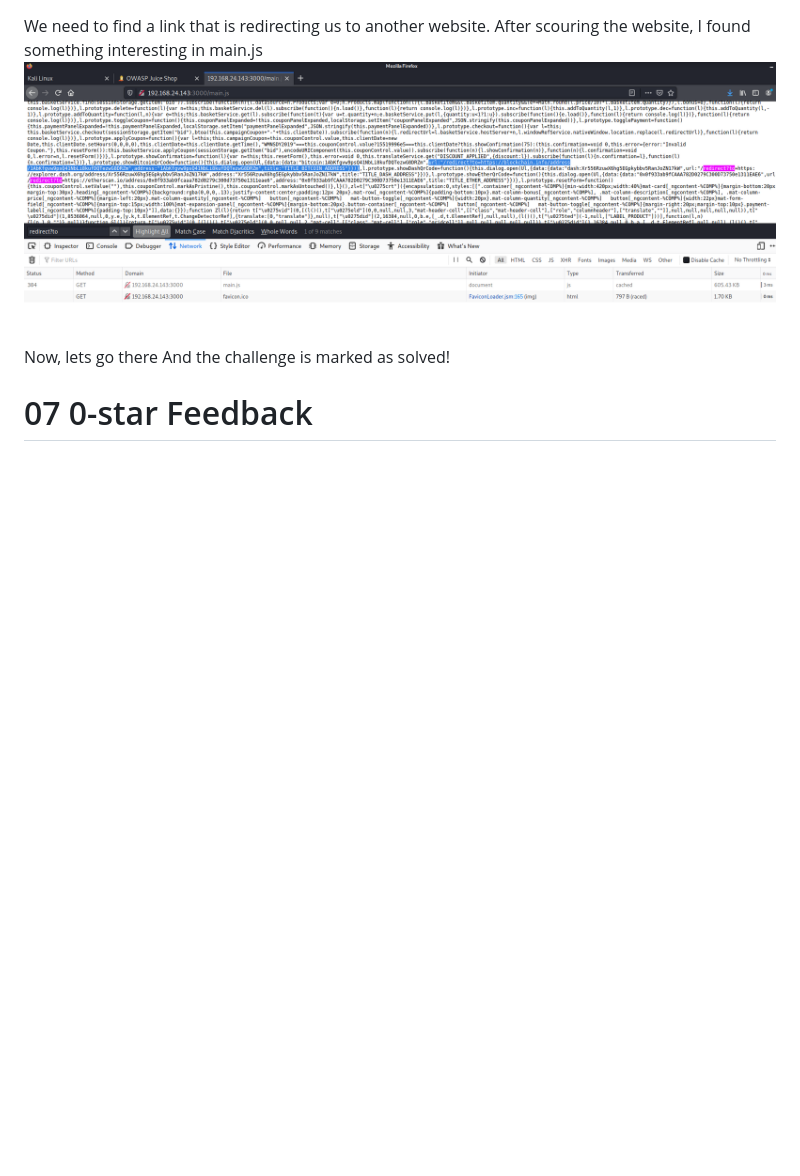
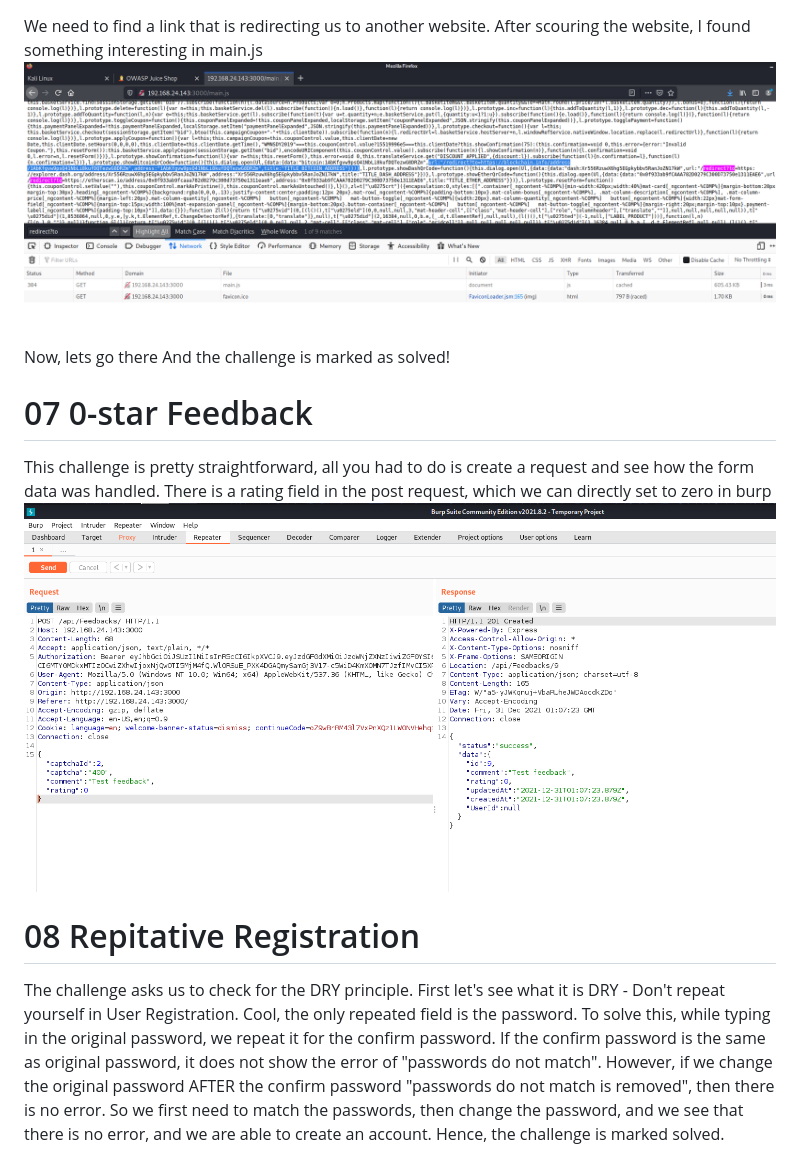
Before and after one commit to HanozDar/challenges, a Markdown page: owasp-js/Answers and how to get them.md, the part around the change. GitHub-like rendering; pictures changed too: owasp-js/images/0-star-rating.png (added); blank space fills up the shorter version.

Commit message:
Added 07 and 08 to OWASP Juice shop

```diff
--- a/owasp-js/Answers and how to get them.md
+++ b/owasp-js/Answers and how to get them.md
@@ -63,3 +63,13 @@ Now, lets go there
 And the challenge is marked as solved!
 
 # 07 0-star Feedback
+This challenge is pretty straightforward, all you had to do is create a request and see how the form data was handled. There is a rating field in the post request, which we can directly set to zero in burp
+![zero star rating](https://github.com/HanozDar/challenges/blob/master/owasp-js/images/0-star-rating.png)
+
+# 08 Repitative Registration
+The challenge asks us to check for the DRY principle. First let's see what it is
+DRY - Don't repeat yourself in User Registration.
+Cool, the only repeated field is the password.
+To solve this, while typing in the original password, we repeat it for the confirm password. If the confirm password is the same as original password, it does not show the error of "passwords do not match". However, if we change the original password AFTER the confirm password "passwords do not match is removed", then there is no error.
+So we first need to match the passwords, then change the password, and we see that there is no error, and we are able to create an account.
+Hence, the challenge is marked solved.
```
